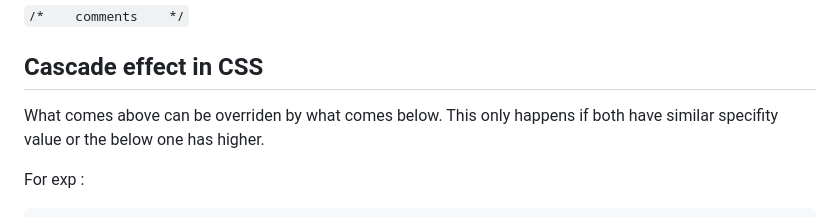
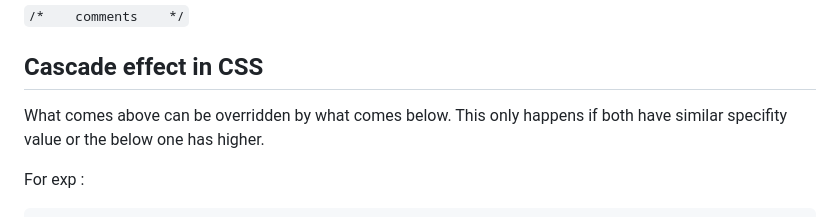
Before and after one commit to shubhxg/web-dev-journey, a Markdown page: CSS/readme.md, the part around the change. GitHub-like rendering.

Commit message:
fix:Typo in CSS/readme.md

````diff
--- a/CSS/readme.md
+++ b/CSS/readme.md
@@ -22,7 +22,7 @@ selector {
 
 ## Cascade effect in CSS
 
-What comes above can be overriden by what comes below. This only happens if both have similar specifity value or the below one has higher.
+What comes above can be overridden by what comes below. This only happens if both have similar specifity value or the below one has higher.
 
 For exp :
 ```
````
